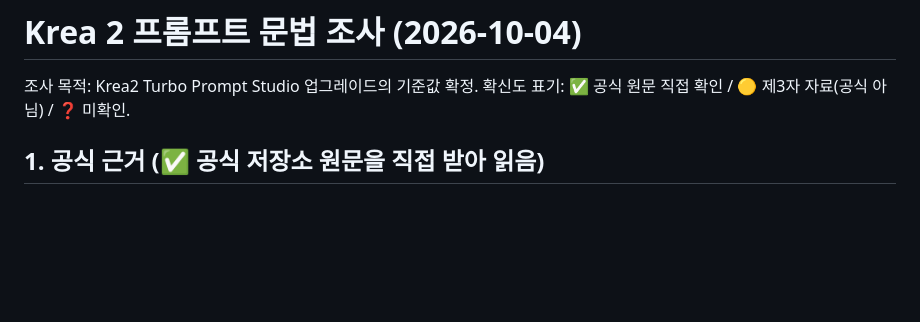
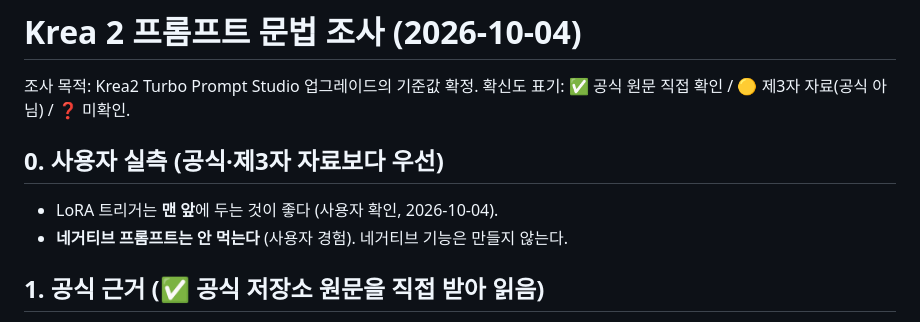
Before and after one commit to simumu87/-, a Markdown page: krea2_prompt_studio/docs/KREA2_프롬프트_문법_조사_20261004.md, the part around the change. Rendered like a GitHub page; blank space fills up the shorter version.

```diff
--- a/krea2_prompt_studio/docs/KREA2_프롬프트_문법_조사_20261004.md
+++ b/krea2_prompt_studio/docs/KREA2_프롬프트_문법_조사_20261004.md
@@ -2,6 +2,10 @@
 
 조사 목적: Krea2 Turbo Prompt Studio 업그레이드의 기준값 확정.
 확신도 표기: ✅ 공식 원문 직접 확인 / 🟡 제3자 자료(공식 아님) / ❓ 미확인.
+
+## 0. 사용자 실측 (공식·제3자 자료보다 우선)
+- LoRA 트리거는 **맨 앞**에 두는 것이 좋다 (사용자 확인, 2026-10-04).
+- **네거티브 프롬프트는 안 먹는다** (사용자 경험). 네거티브 기능은 만들지 않는다.
 
 ## 1. 공식 근거 (✅ 공식 저장소 원문을 직접 받아 읽음)
 
```
Also changed, not shown: krea2_prompt_studio/docs/본체_점검결과_v10.0.2_20261004.md (added, +44 -0 lines).
